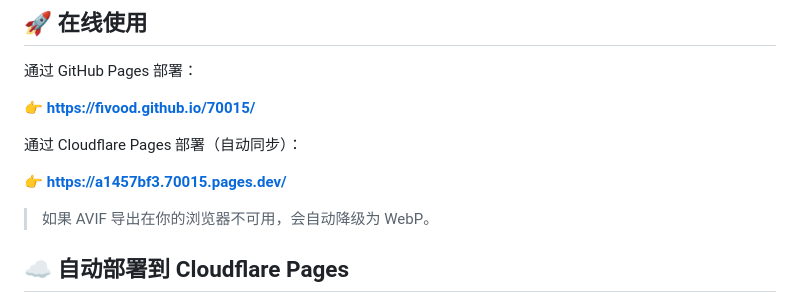
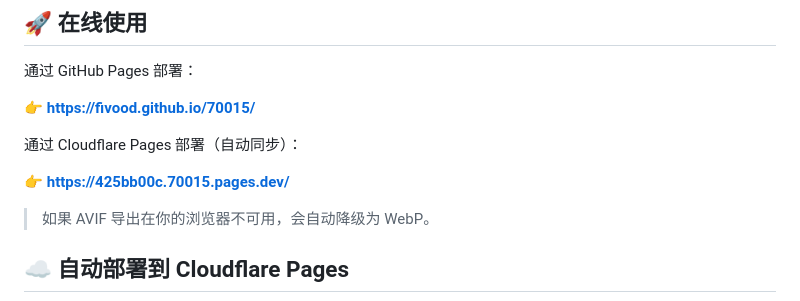
Before and after one commit to fivood/70015, a Markdown page: README.md, the part around the change. Drawn GitHub-style.

Commit message:
docs: update Cloudflare deployment URL

```diff
--- a/README.md
+++ b/README.md
@@ -22,7 +22,7 @@
 
 通过 Cloudflare Pages 部署（自动同步）：
 
-👉 **https://a1457bf3.70015.pages.dev/**
+👉 **https://425bb00c.70015.pages.dev/**
 
 > 如果 AVIF 导出在你的浏览器不可用，会自动降级为 WebP。
 
```
